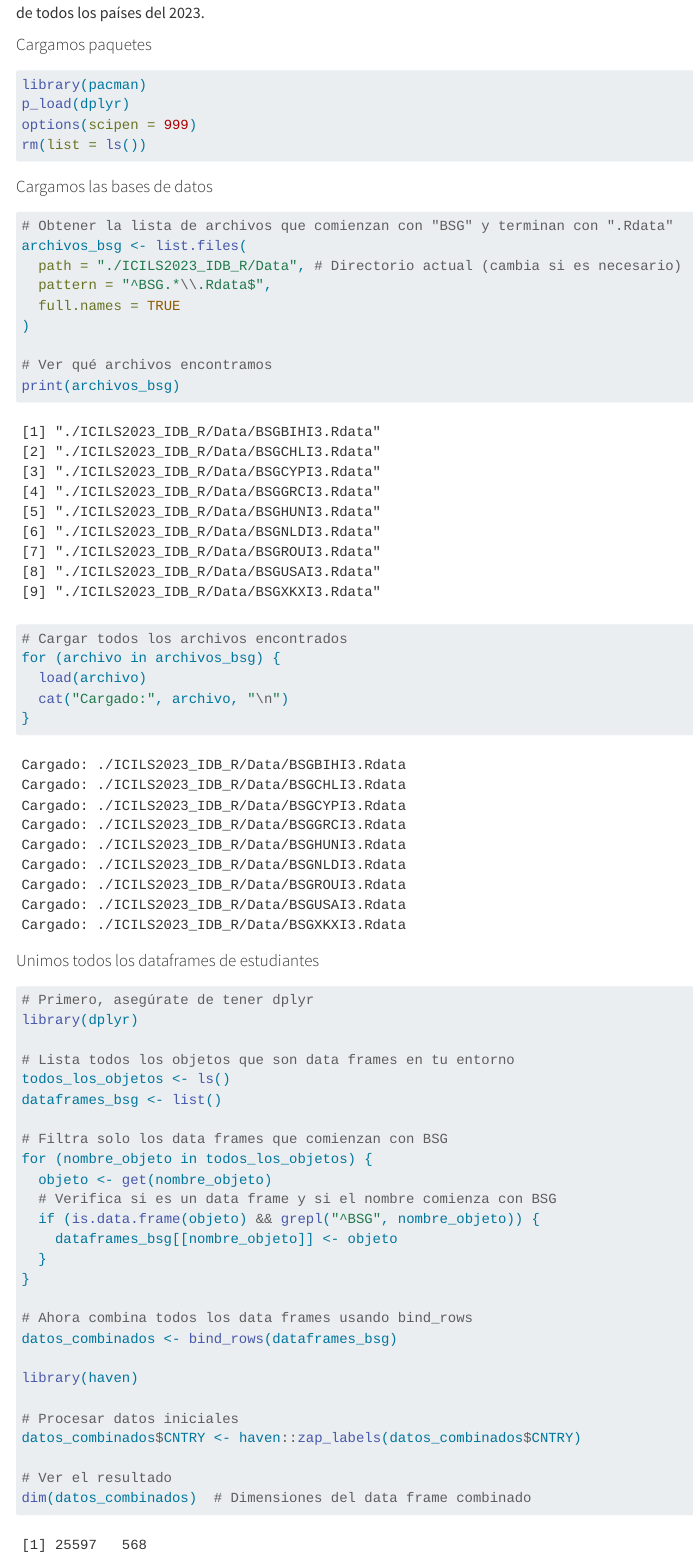
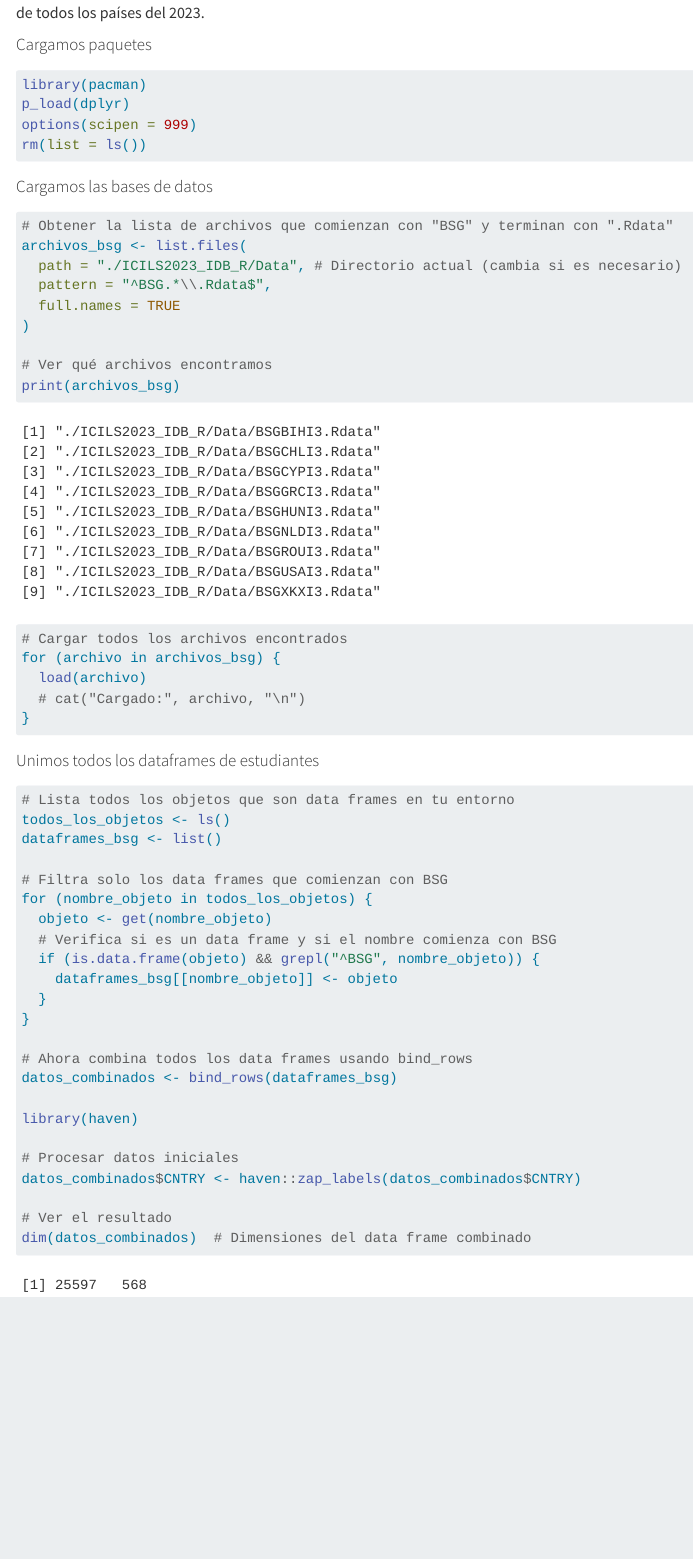
Before and after one commit to ismaelaguayob/icils-multilevel, a Quarto document (icils2023_proc.qmd): the page in a window 1100 px wide, from 160 px down. Rendered offline with R 4.5, knitr and Pandoc in place of Quarto, with nearby package versions.

````diff
--- a/icils2023_proc.qmd
+++ b/icils2023_proc.qmd
@@ -34,7 +34,7 @@
 # Cargar todos los archivos encontrados
 for (archivo in archivos_bsg) {
   load(archivo)
-  cat("Cargado:", archivo, "\n")
+  # cat("Cargado:", archivo, "\n")
 }
 
 ```
@@ -42,9 +42,6 @@
 #### Unimos todos los dataframes de estudiantes
 
 ```{r}
-
-# Primero, asegúrate de tener dplyr
-library(dplyr)
 
 # Lista todos los objetos que son data frames en tu entorno
 todos_los_objetos <- ls()
````
Also changed, not shown: README.md.
